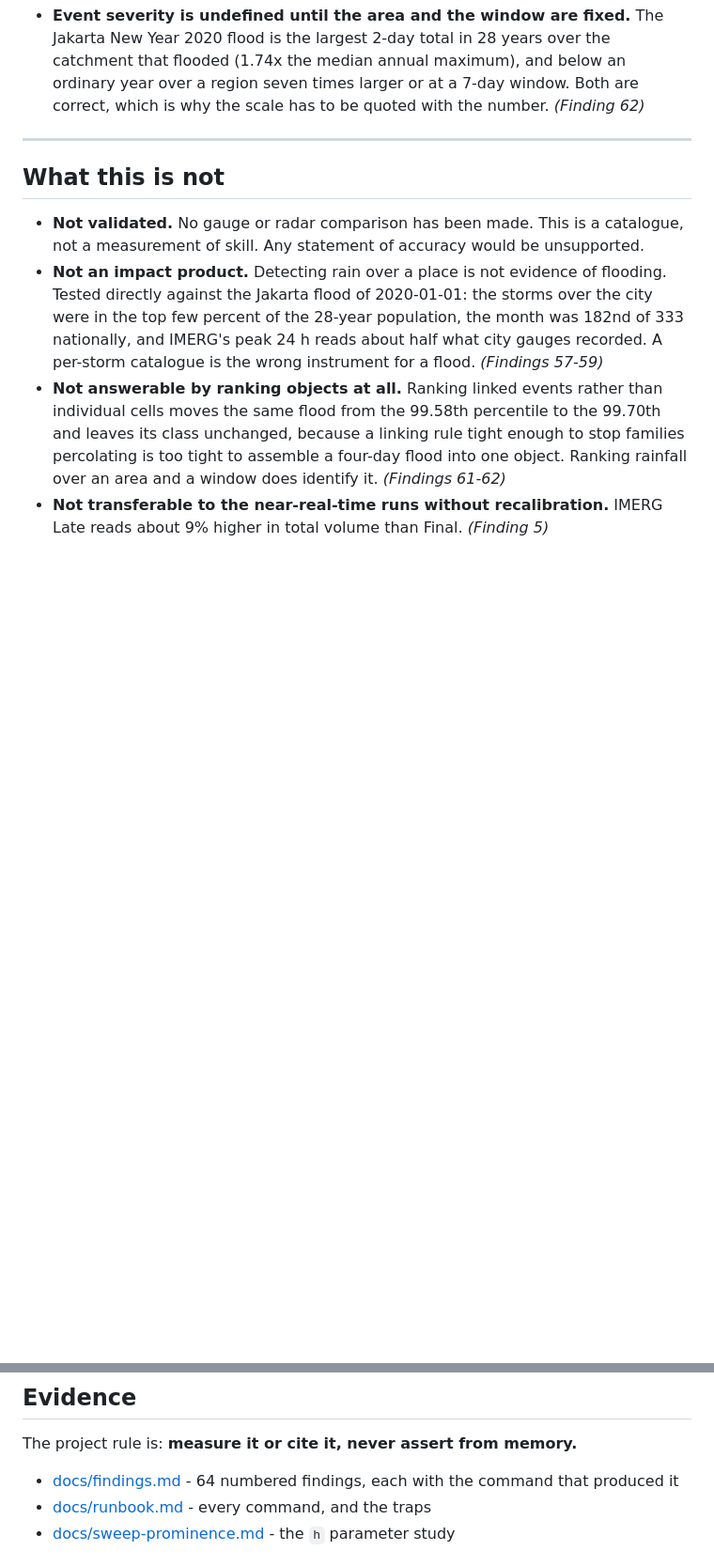
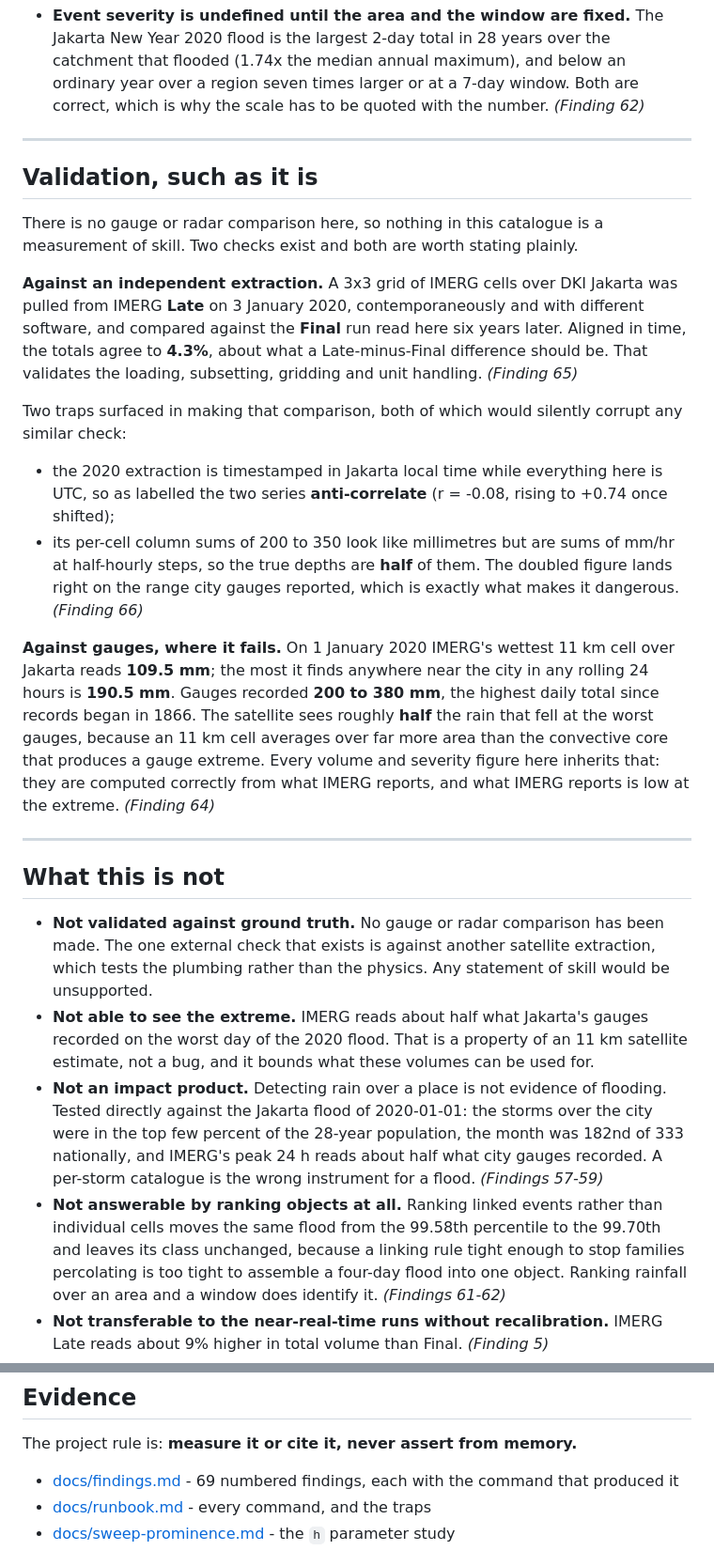
Before and after one commit to bennyistanto/hujan-badai, a Markdown page: README.md, 2 parts joined by grey strips. Shown at 94% size. Rendered like a GitHub page; blank space fills up the shorter version.

```diff
--- a/README.md
+++ b/README.md
@@ -317,10 +355,48 @@ same `h`, not just different counts. *(Finding 28)*
 
 ---
 
+## Validation, such as it is
+
+There is no gauge or radar comparison here, so nothing in this catalogue is a
+measurement of skill. Two checks exist and both are worth stating plainly.
+
+**Against an independent extraction.** A 3x3 grid of IMERG cells over DKI Jakarta was
+pulled from IMERG **Late** on 3 January 2020, contemporaneously and with different
+software, and compared against the **Final** run read here six years later. Aligned in
+time, the totals agree to **4.3%**, about what a Late-minus-Final difference should be.
+That validates the loading, subsetting, gridding and unit handling. *(Finding 65)*
+
+Two traps surfaced in making that comparison, both of which would silently corrupt any
+similar check:
+
+- the 2020 extraction is timestamped in Jakarta local time while everything here is
+  UTC, so as labelled the two series **anti-correlate** (r = -0.08, rising to +0.74
+  once shifted);
+- its per-cell column sums of 200 to 350 look like millimetres but are sums of mm/hr at
+  half-hourly steps, so the true depths are **half** of them. The doubled figure lands
+  right on the range city gauges reported, which is exactly what makes it dangerous.
+  *(Finding 66)*
+
+**Against gauges, where it fails.** On 1 January 2020 IMERG's wettest 11 km cell over
+Jakarta reads **109.5 mm**; the most it finds anywhere near the city in any rolling
+24 hours is **190.5 mm**. Gauges recorded **200 to 380 mm**, the highest daily total
+since records began in 1866. The satellite sees roughly **half** the rain that fell at
+the worst gauges, because an 11 km cell averages over far more area than the convective
+core that produces a gauge extreme. Every volume and severity figure here inherits
+that: they are computed correctly from what IMERG reports, and what IMERG reports is
+low at the extreme. *(Finding 64)*
+
+---
+
 ## What this is not
 
-- **Not validated.** No gauge or radar comparison has been made. This is a catalogue,
-  not a measurement of skill. Any statement of accuracy would be unsupported.
+- **Not validated against ground truth.** No gauge or radar comparison has been made.
+  The one external check that exists is against another satellite extraction, which
+  tests the plumbing rather than the physics. Any statement of skill would be
+  unsupported.
+- **Not able to see the extreme.** IMERG reads about half what Jakarta's gauges
+  recorded on the worst day of the 2020 flood. That is a property of an 11 km satellite
+  estimate, not a bug, and it bounds what these volumes can be used for.
 - **Not an impact product.** Detecting rain over a place is not evidence of flooding.
   Tested directly against the Jakarta flood of 2020-01-01: the storms over the city
   were in the top few percent of the 28-year population, the month was 182nd of 333
@@ -344,7 +420,7 @@ same `h`, not just different counts. *(Finding 28)*
 
 The project rule is: **measure it or cite it, never assert from memory.**
 
-- [docs/findings.md](docs/findings.md) - 64 numbered findings, each with the command
+- [docs/findings.md](docs/findings.md) - 69 numbered findings, each with the command
   that produced it
 - [docs/runbook.md](docs/runbook.md) - every command, and the traps
 - [docs/sweep-prominence.md](docs/sweep-prominence.md) - the `h` parameter study
```
Also changed, not shown: other parts of README.md (+40 -2 lines).
